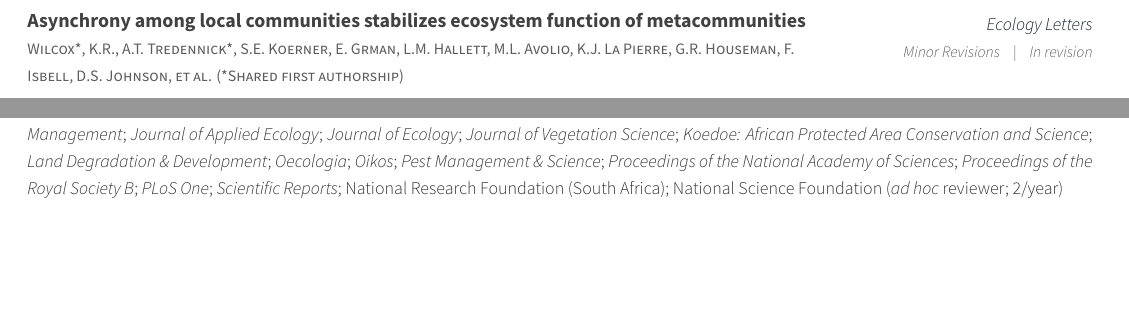
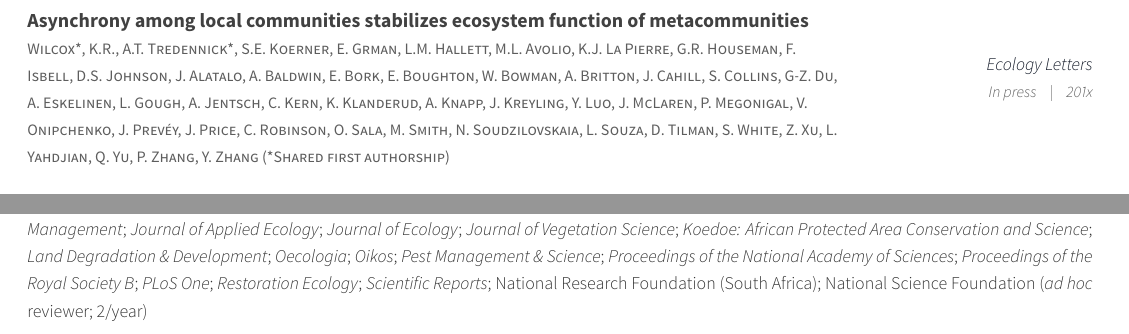
Before and after one commit to atredennick/cv_modern, a LaTeX CV (cv.tex, which reads cv/publications.tex, cv/service.tex, cv/submitted.tex): two parts of pages 2 and 3 of 4 before the commit and two parts of pages 1 and 3 of 4 after it, joined at a grey line, cut so that both start at the same text, the shorter picture padded with empty space. The pictures show the PDF file cv.pdf that the author committed with the source.

Commit message:
updates kw paper

```diff
--- a/cv/publications.tex
+++ b/cv/publications.tex
@@ -8,6 +8,13 @@
 %	CONTENT
 %-------------------------------------------------------------------------------
 \begin{pubentries}
+
+\pubentry
+    {Asynchrony among local communities stabilizes ecosystem function of metacommunities} % Title
+    {Wilcox*, K.R., A.T. Tredennick*, S.E. Koerner, E. Grman, L.M. Hallett, M.L. Avolio, K.J. La Pierre, G.R. Houseman, F. Isbell, D.S. Johnson, J. Alatalo, A. Baldwin, E. Bork, E. Boughton, W. Bowman, A. Britton, J. Cahill, S. Collins, G-Z. Du, A. Eskelinen, L. Gough, A. Jentsch, C. Kern, K. Klanderud, A. Knapp, J. Kreyling, Y. Luo, J. McLaren, P. Megonigal, V. Onipchenko, J. Prevéy, J. Price, C. Robinson, O. Sala, M. Smith, N. Soudzilovskaia, L. Souza, D. Tilman, S. White, Z. Xu, L. Yahdjian, Q. Yu, P. Zhang, Y. Zhang (*Shared first authorship)} % Authors
+    {Ecology Letters} % Journal
+    {In press} % Issue
+    {201x} % Year
 
 %---------------------------------------------------------
   \pubentry
--- a/cv/service.tex
+++ b/cv/service.tex
@@ -23,6 +23,7 @@
     \textsl{Proceedings of the National Academy of Sciences};
     \textsl{Proceedings of the Royal Society B};
     \textsl{PLoS One};
+    \textsl{Restoration Ecology};
     \textsl{Scientific Reports};
      National Research Foundation (South Africa);
      National Science Foundation (\emph{ad hoc} reviewer; 2/year)}
--- a/cv/submitted.tex
+++ b/cv/submitted.tex
@@ -17,5 +12,4 @@
-    {Minor Revisions} % Issue
-    {In revision} % Year
+%--------------------------------------------------------
 
 %---------------------------------------------------------
   \pubentry
```
Also changed, not shown: cv.pdf, cv/submitted.tex (5 more changed lines), 3 other files.
